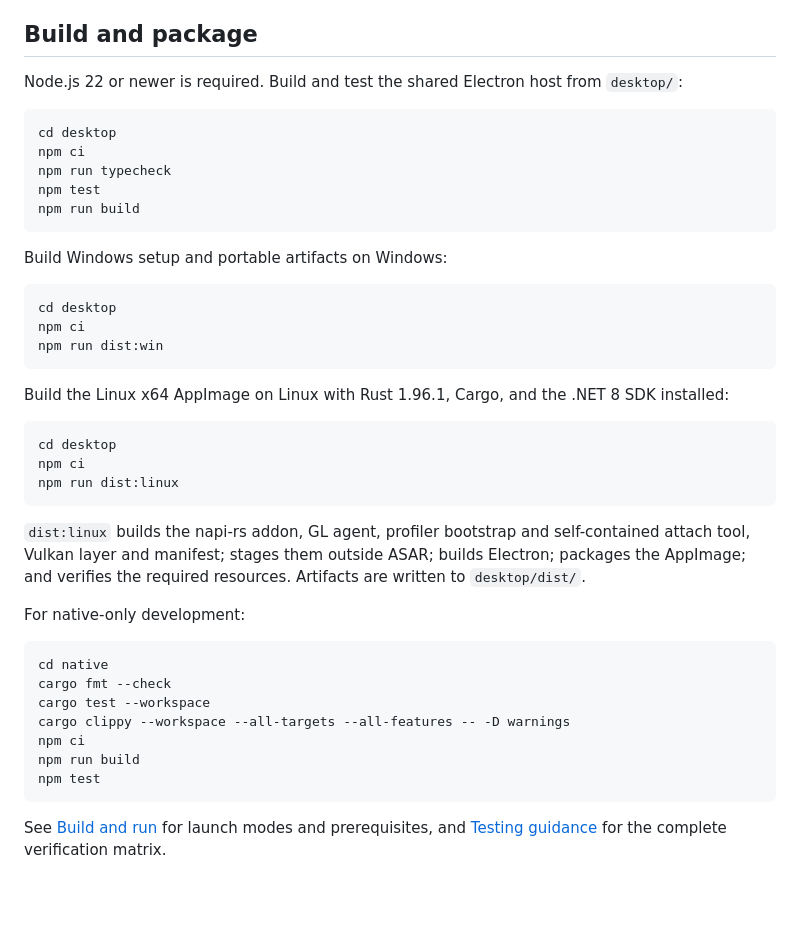
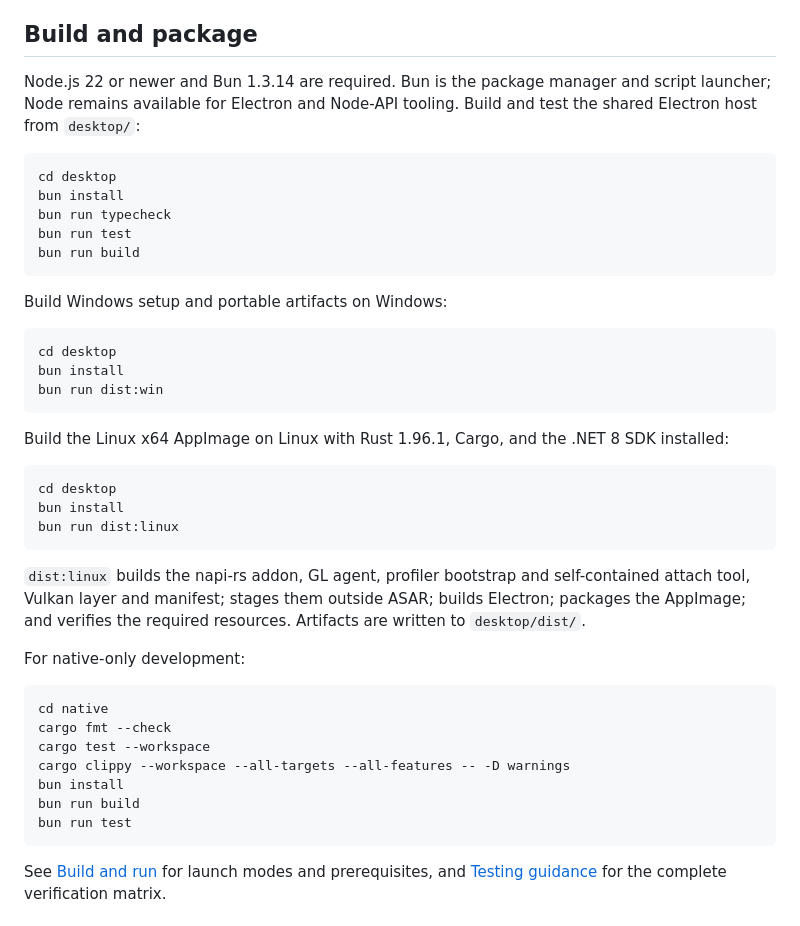
Before and after one commit to 18-lab-dev/vosulay, a Markdown page: README.md, the part around the change. GitHub-like rendering; blank space fills up the shorter version.

Commit message:
docs: use bun in build instructions

````diff
--- a/README.md
+++ b/README.md
@@ -40,30 +40,30 @@ Display-mode input passes to the game. The Linux GL agent captures SDL input onl
 
 ## Build and package
 
-Node.js 22 or newer is required. Build and test the shared Electron host from `desktop/`:
+Node.js 22 or newer and Bun 1.3.14 are required. Bun is the package manager and script launcher; Node remains available for Electron and Node-API tooling. Build and test the shared Electron host from `desktop/`:
 
 ```sh
 cd desktop
-npm ci
-npm run typecheck
-npm test
-npm run build
+bun install
+bun run typecheck
+bun run test
+bun run build
 ```
 
 Build Windows setup and portable artifacts on Windows:
 
 ```powershell
 cd desktop
-npm ci
-npm run dist:win
+bun install
+bun run dist:win
 ```
 
 Build the Linux x64 AppImage on Linux with Rust 1.96.1, Cargo, and the .NET 8 SDK installed:
 
 ```sh
 cd desktop
-npm ci
-npm run dist:linux
+bun install
+bun run dist:linux
 ```
 
 `dist:linux` builds the napi-rs addon, GL agent, profiler bootstrap and self-contained attach tool, Vulkan layer and manifest; stages them outside ASAR; builds Electron; packages the AppImage; and verifies the required resources. Artifacts are written to `desktop/dist/`.
@@ -75,9 +75,9 @@ cd native
 cargo fmt --check
 cargo test --workspace
 cargo clippy --workspace --all-targets --all-features -- -D warnings
-npm ci
-npm run build
-npm test
+bun install
+bun run build
+bun run test
 ```
 
 See [Build and run](openwiki/operations/build-and-run.md) for launch modes and prerequisites, and [Testing guidance](openwiki/testing/guidance.md) for the complete verification matrix.
````
